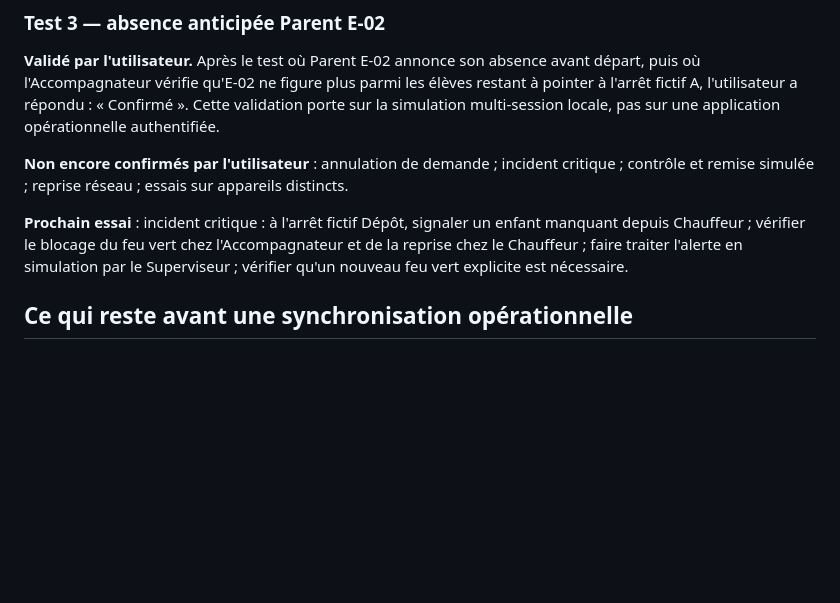
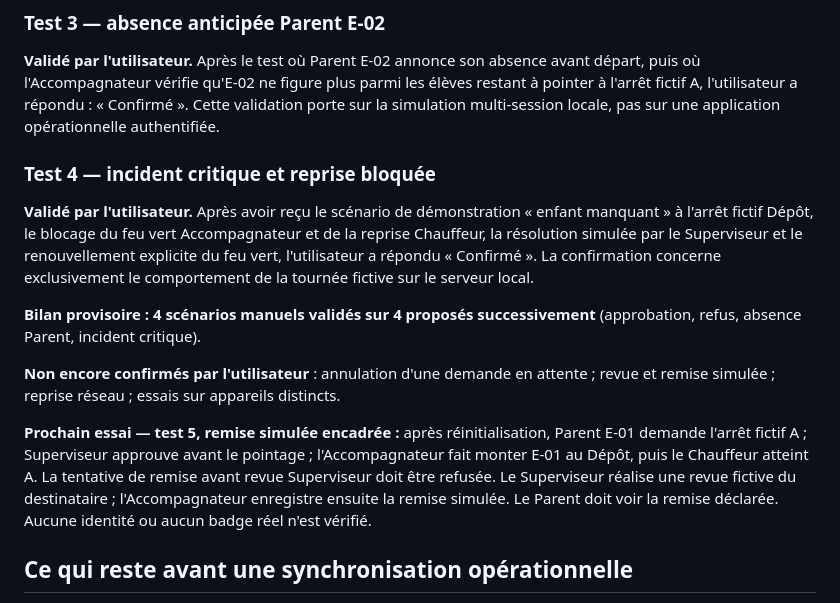
Before and after one commit to elogisco-243/projet-bus-scolaire, a Markdown page: docs/V3_UI168_PARENT_SUPERVISEUR_RECETTE_SYNCHRONISEE.md, the part around the change. GitHub-like rendering; blank space fills up the shorter version.

Commit message:
UI168: record fourth user-confirmed critical incident safety simulation and prepare supervised handover test

```diff
--- a/docs/V3_UI168_PARENT_SUPERVISEUR_RECETTE_SYNCHRONISEE.md
+++ b/docs/V3_UI168_PARENT_SUPERVISEUR_RECETTE_SYNCHRONISEE.md
@@ -105,9 +105,15 @@ Cela confirme l'observation humaine d'une propagation de la décision sur les de
 
 **Validé par l'utilisateur.** Après le test où Parent E-02 annonce son absence avant départ, puis où l'Accompagnateur vérifie qu'E-02 ne figure plus parmi les élèves restant à pointer à l'arrêt fictif A, l'utilisateur a répondu : « Confirmé ». Cette validation porte sur la simulation multi-session locale, pas sur une application opérationnelle authentifiée.
 
-**Non encore confirmés par l'utilisateur** : annulation de demande ; incident critique ; contrôle et remise simulée ; reprise réseau ; essais sur appareils distincts.
+### Test 4 — incident critique et reprise bloquée
 
-**Prochain essai** : incident critique : à l'arrêt fictif Dépôt, signaler un enfant manquant depuis Chauffeur ; vérifier le blocage du feu vert chez l'Accompagnateur et de la reprise chez le Chauffeur ; faire traiter l'alerte en simulation par le Superviseur ; vérifier qu'un nouveau feu vert explicite est nécessaire.
+**Validé par l'utilisateur.** Après avoir reçu le scénario de démonstration « enfant manquant » à l'arrêt fictif Dépôt, le blocage du feu vert Accompagnateur et de la reprise Chauffeur, la résolution simulée par le Superviseur et le renouvellement explicite du feu vert, l'utilisateur a répondu « Confirmé ». La confirmation concerne exclusivement le comportement de la tournée fictive sur le serveur local.
+
+**Bilan provisoire : 4 scénarios manuels validés sur 4 proposés successivement** (approbation, refus, absence Parent, incident critique).
+
+**Non encore confirmés par l'utilisateur** : annulation d'une demande en attente ; revue et remise simulée ; reprise réseau ; essais sur appareils distincts.
+
+**Prochain essai — test 5, remise simulée encadrée :** après réinitialisation, Parent E-01 demande l'arrêt fictif A ; Superviseur approuve avant le pointage ; l'Accompagnateur fait monter E-01 au Dépôt, puis le Chauffeur atteint A. La tentative de remise avant revue Superviseur doit être refusée. Le Superviseur réalise une revue fictive du destinataire ; l'Accompagnateur enregistre ensuite la remise simulée. Le Parent doit voir la remise déclarée. Aucune identité ou aucun badge réel n'est vérifié.
 
 ## Ce qui reste avant une synchronisation opérationnelle
 
```
